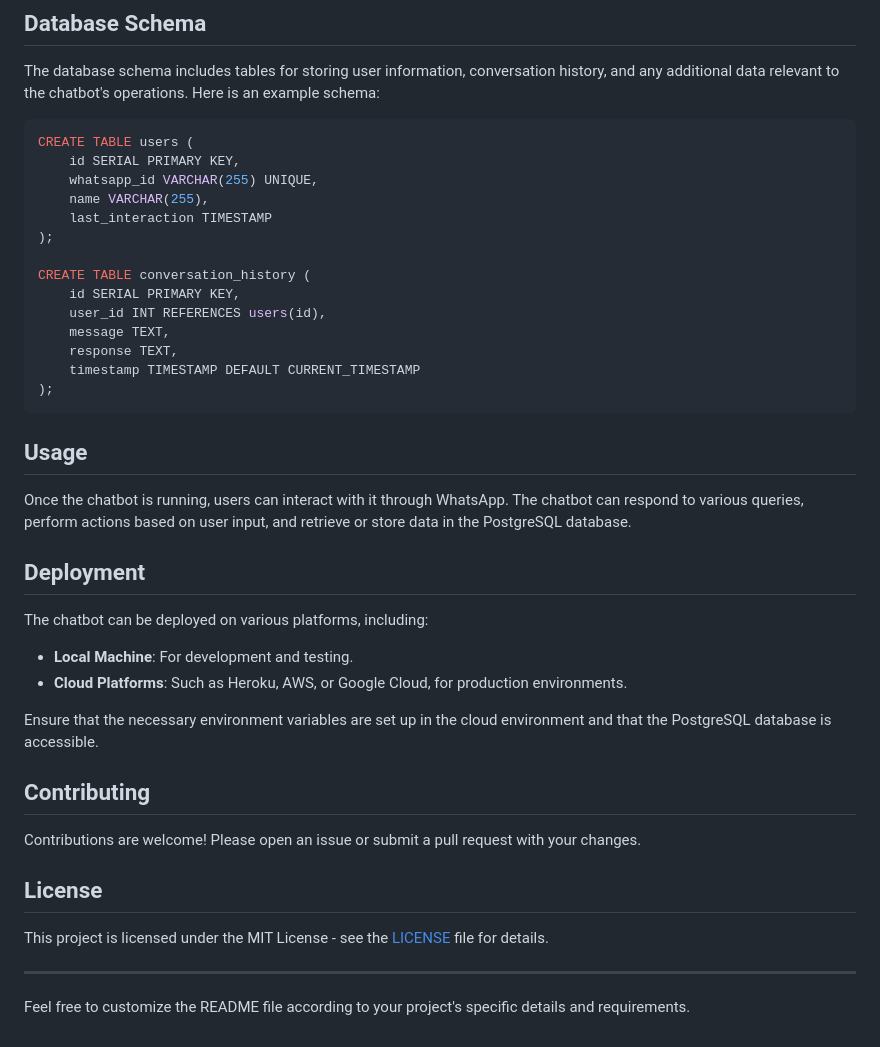
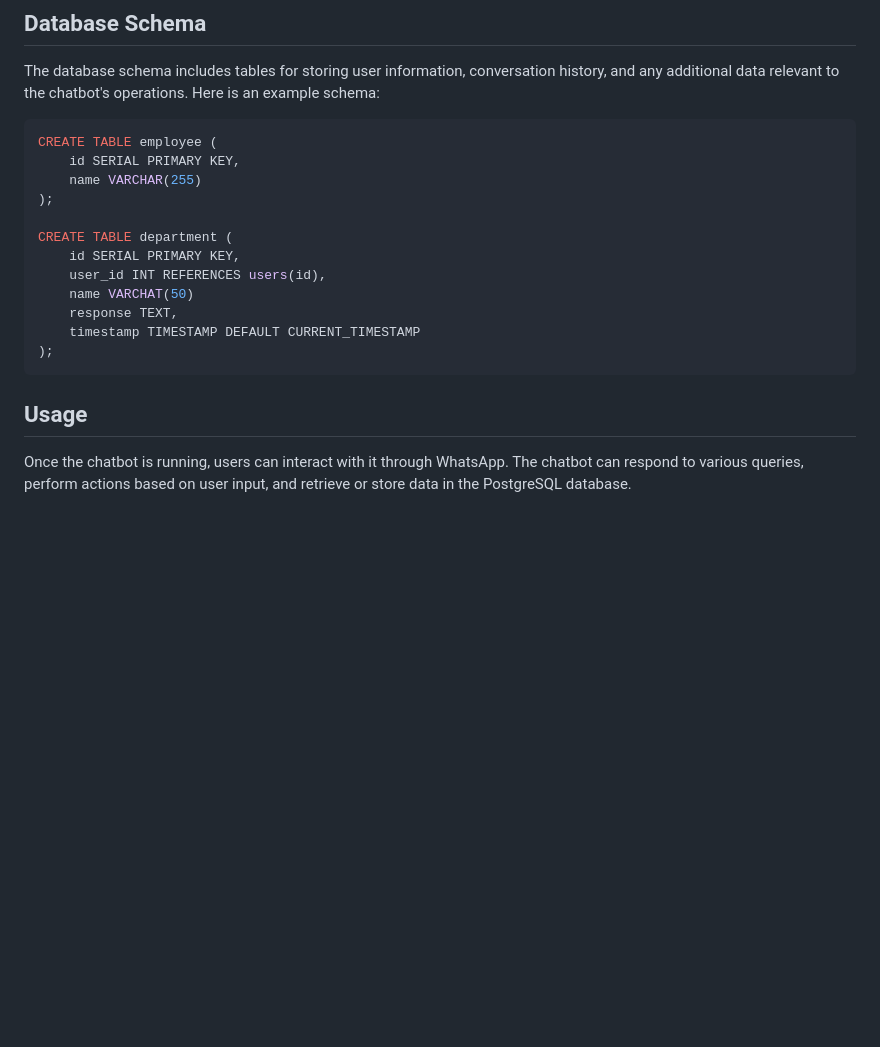
Before and after one commit to Blurdroid/arabic-chatbot, a Markdown page: README.md, the part around the change. Rendered like a GitHub page; blank space fills up the shorter version.

````diff
--- a/README.md
+++ b/README.md
@@ -124,17 +124,15 @@ Update the `.env` file with your actual credentials.
 The database schema includes tables for storing user information, conversation history, and any additional data relevant to the chatbot's operations. Here is an example schema:
 
 ```sql
-CREATE TABLE users (
+CREATE TABLE employee (
     id SERIAL PRIMARY KEY,
-    whatsapp_id VARCHAR(255) UNIQUE,
-    name VARCHAR(255),
-    last_interaction TIMESTAMP
+    name VARCHAR(255)
 );
 
-CREATE TABLE conversation_history (
+CREATE TABLE department (
     id SERIAL PRIMARY KEY,
     user_id INT REFERENCES users(id),
-    message TEXT,
+    name VARCHAT(50)
     response TEXT,
     timestamp TIMESTAMP DEFAULT CURRENT_TIMESTAMP
 );
@@ -143,24 +141,3 @@ CREATE TABLE conversation_history (
 ## Usage
 
 Once the chatbot is running, users can interact with it through WhatsApp. The chatbot can respond to various queries, perform actions based on user input, and retrieve or store data in the PostgreSQL database.
-
-## Deployment
-
-The chatbot can be deployed on various platforms, including:
-
-- **Local Machine**: For development and testing.
-- **Cloud Platforms**: Such as Heroku, AWS, or Google Cloud, for production environments.
-
-Ensure that the necessary environment variables are set up in the cloud environment and that the PostgreSQL database is accessible.
-
-## Contributing
-
-Contributions are welcome! Please open an issue or submit a pull request with your changes.
-
-## License
-
-This project is licensed under the MIT License - see the [LICENSE](LICENSE) file for details.
-
----
-
-Feel free to customize the README file according to your project's specific details and requirements.
````
